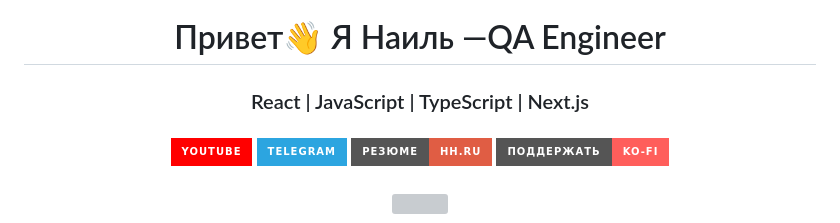
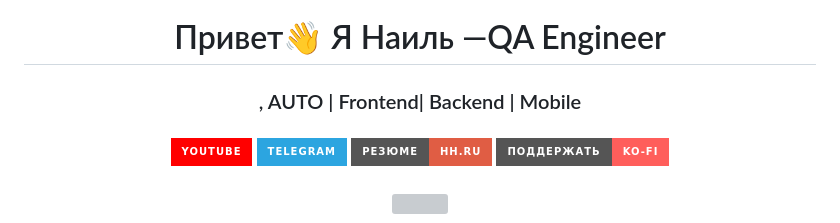
Before and after one commit to KhodzhaevN/KhodzhaevN, a Markdown page: README.md, the part around the change. GitHub-like rendering; badges without logos; grey boxes are pictures that could not be loaded.

```diff
--- a/README.md
+++ b/README.md
@@ -8,7 +8,7 @@
 
 <h1 align="center">Привет👋 Я Наиль —QA Engineer </h1>
 
-<h3 align="center">React | JavaScript | TypeScript | Next.js</h3>
+<h3 align="center">, AUTO | Frontend| Backend | Mobile</h3>
 
 ###
 
```
